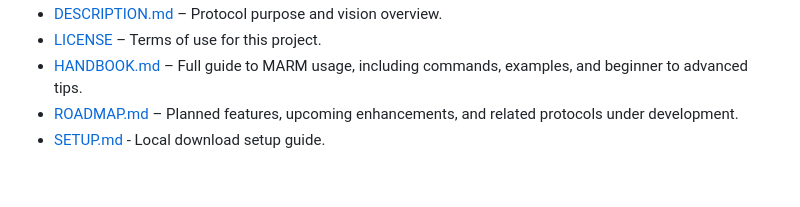
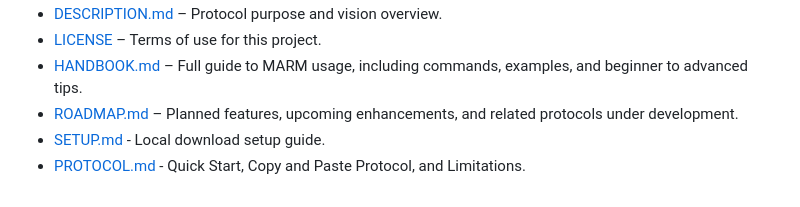
Before and after one commit to Lyellr88/MARM-Protocol, a Markdown page: README.md, the part around the change. Drawn GitHub-style.

```diff
--- a/README.md
+++ b/README.md
@@ -193,3 +193,4 @@ MARM is actively being tested and adopted across platforms.
 - [HANDBOOK.md](HANDBOOK.md) – Full guide to MARM usage, including commands, examples, and beginner to advanced tips.
 - [ROADMAP.md](ROADMAP.md) – Planned features, upcoming enhancements, and related protocols under development.
 - [SETUP.md](SETUP.md) - Local download setup guide.
+- [PROTOCOL.md](PROTOCOL.md) - Quick Start, Copy and Paste Protocol, and Limitations.
```
